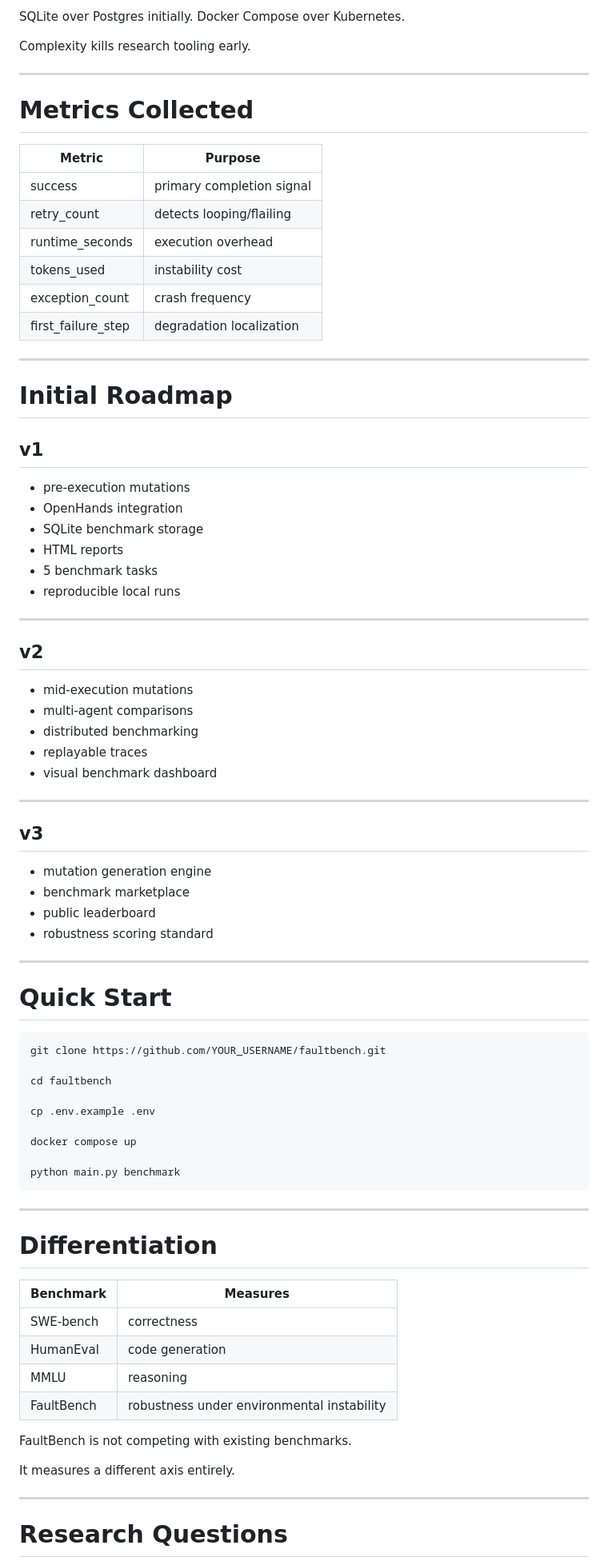
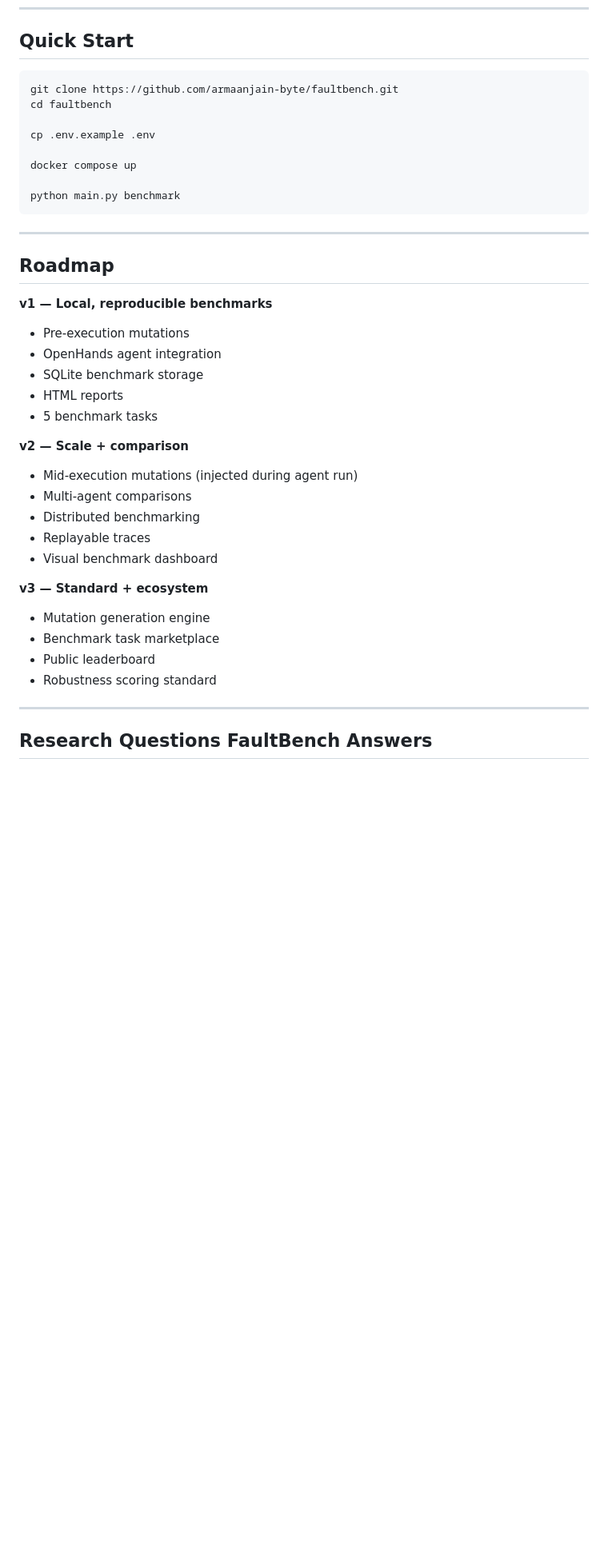
Before and after one commit to armaanjain-byte/FaultBench, a Markdown page: README.md, the part around one of its changes. Shown at 80% size. GitHub-like rendering; blank space fills up the shorter version.

Commit message:
Revise README for clarity on FaultBench's objectives
Refactor README to clarify FaultBench's purpose and methodology, emphasizing robustness testing of AI coding agents under environmental failures.

````diff
--- a/README.md
+++ b/README.md
@@ -232,60 +162,7 @@ FaultBench compares distributions and averages over multiple runs rather than is
-SQLite over Postgres initially.
-Docker Compose over Kubernetes.
-
-Complexity kills research tooling early.
-
----
-
-# Metrics Collected
-
-| Metric             | Purpose                   |
-| ------------------ | ------------------------- |
-| success            | primary completion signal |
-| retry_count        | detects looping/flailing  |
-| runtime_seconds    | execution overhead        |
-| tokens_used        | instability cost          |
-| exception_count    | crash frequency           |
-| first_failure_step | degradation localization  |
-
----
-
-# Initial Roadmap
-
-## v1
-
-* pre-execution mutations
-* OpenHands integration
-* SQLite benchmark storage
-* HTML reports
-* 5 benchmark tasks
-* reproducible local runs
-
----
-
-## v2
-
-* mid-execution mutations
-* multi-agent comparisons
-* distributed benchmarking
-* replayable traces
-* visual benchmark dashboard
-
----
-
-## v3
-
-* mutation generation engine
-* benchmark marketplace
-* public leaderboard
-* robustness scoring standard
-
----
-
-# Quick Start
+## Quick Start
 
 ```bash
-git clone https://github.com/YOUR_USERNAME/faultbench.git
-
+git clone https://github.com/armaanjain-byte/faultbench.git
 cd faultbench
 
 cp .env.example .env
@@ -297,20 +174,29 @@ python main.py benchmark
 
 ---
 
-# Differentiation
+## Roadmap
 
-| Benchmark  | Measures                                   |
-| ---------- | ------------------------------------------ |
-| SWE-bench  | correctness                                |
-| HumanEval  | code generation                            |
-| MMLU       | reasoning                                  |
-| FaultBench | robustness under environmental instability |
+**v1 — Local, reproducible benchmarks**
+- Pre-execution mutations
+- OpenHands agent integration
+- SQLite benchmark storage
+- HTML reports
+- 5 benchmark tasks
 
-FaultBench is not competing with existing benchmarks.
+**v2 — Scale + comparison**
+- Mid-execution mutations (injected during agent run)
+- Multi-agent comparisons
+- Distributed benchmarking
+- Replayable traces
+- Visual benchmark dashboard
 
-It measures a different axis entirely.
+**v3 — Standard + ecosystem**
+- Mutation generation engine
+- Benchmark task marketplace
+- Public leaderboard
+- Robustness scoring standard
 
 ---
 
-# Research Questions
+## Research Questions FaultBench Answers
 
````
Also changed, not shown: other parts of README.md (+131 -195 lines).
